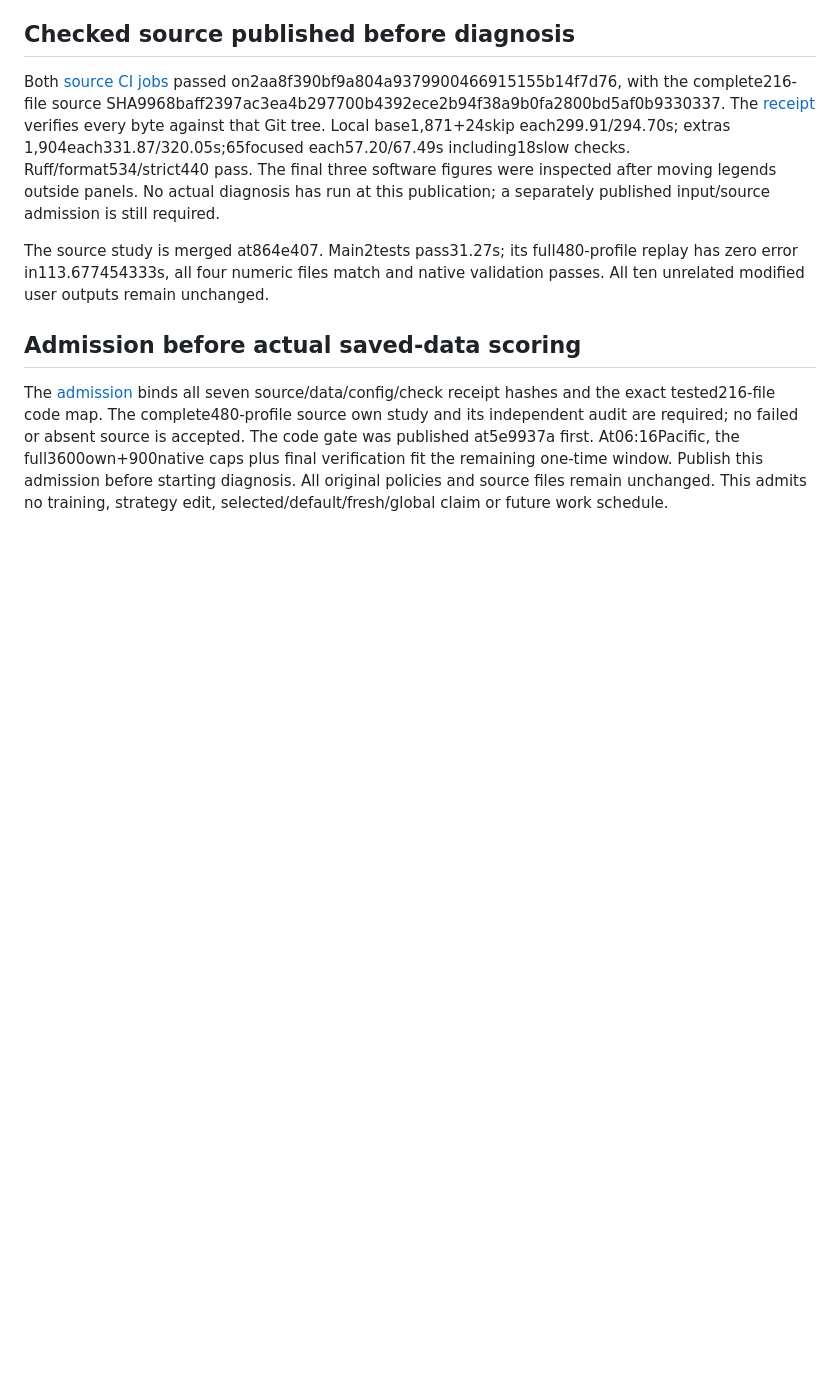
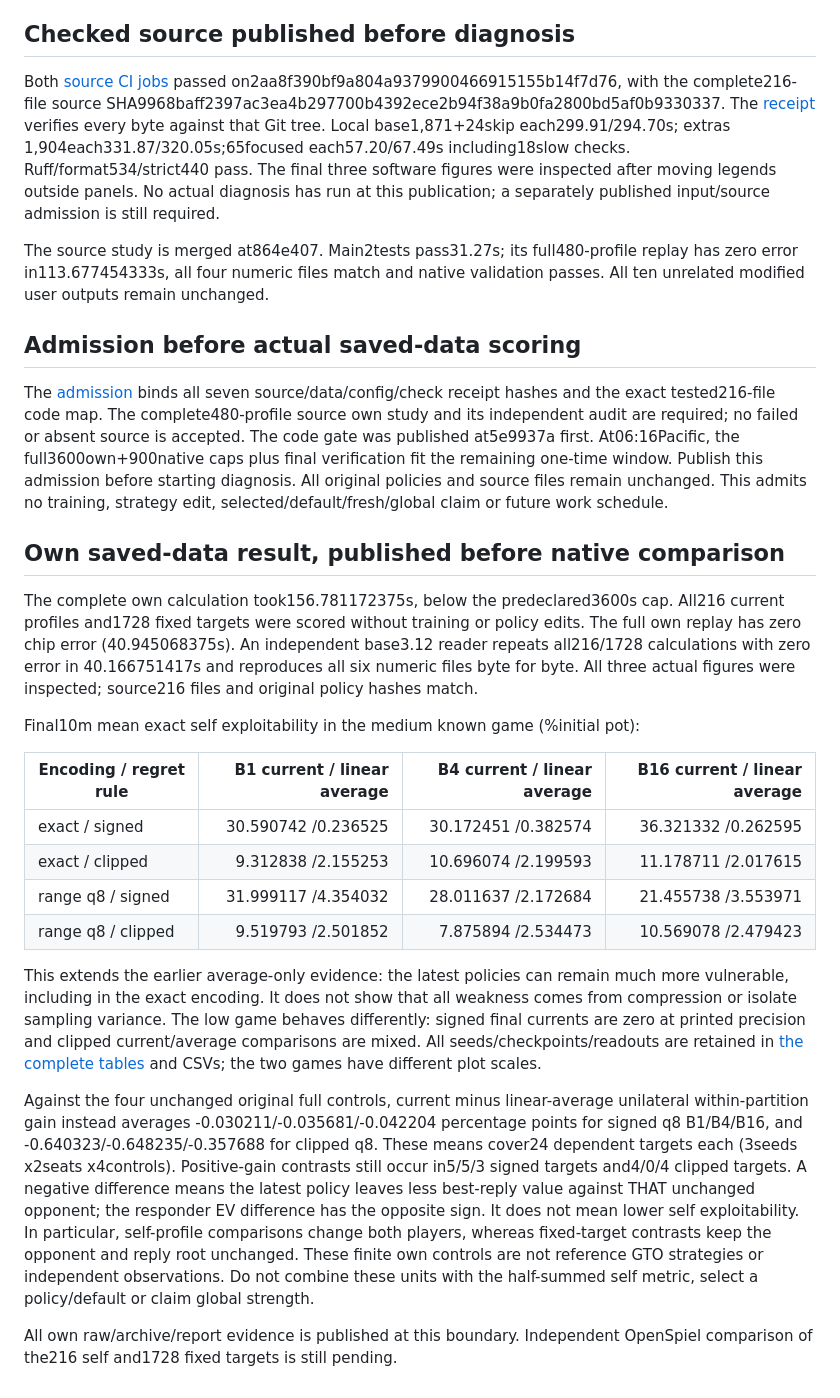
Before and after one commit to jimmy-sim/poker-ai, a Markdown page: docs/batch-current-diagnosis.md, the part around the change. Rendered like a GitHub page; blank space fills up the shorter version.

Commit message:
research: publish all saved-current own scores before native audit

```diff
--- a/docs/batch-current-diagnosis.md
+++ b/docs/batch-current-diagnosis.md
@@ -103,3 +103,45 @@ first. At06:16Pacific, the full3600own+900native caps plus final verification fi
 the remaining one-time window. Publish this admission before starting diagnosis.
 All original policies and source files remain unchanged. This admits no training,
 strategy edit, selected/default/fresh/global claim or future work schedule.
+
+## Own saved-data result, published before native comparison
+
+The complete own calculation took156.781172375s, below the predeclared3600s
+cap. All216 current profiles and1728 fixed targets were scored without training
+or policy edits. The full own replay has zero chip error (40.945068375s). An
+independent base3.12 reader repeats all216/1728 calculations with zero error in
+40.166751417s and reproduces all six numeric files byte for byte. All three
+actual figures were inspected; source216 files and original policy hashes match.
+
+Final10m mean exact self exploitability in the medium known game (%initial pot):
+
+| Encoding / regret rule | B1 current / linear average | B4 current / linear average | B16 current / linear average |
+|---|---:|---:|---:|
+| exact / signed |30.590742 /0.236525|30.172451 /0.382574|36.321332 /0.262595|
+| exact / clipped |9.312838 /2.155253|10.696074 /2.199593|11.178711 /2.017615|
+| range q8 / signed |31.999117 /4.354032|28.011637 /2.172684|21.455738 /3.553971|
+| range q8 / clipped |9.519793 /2.501852|7.875894 /2.534473|10.569078 /2.479423|
+
+This extends the earlier average-only evidence: the latest policies can remain
+much more vulnerable, including in the exact encoding. It does not show that
+all weakness comes from compression or isolate sampling variance. The low game
+behaves differently: signed final currents are zero at printed precision and
+clipped current/average comparisons are mixed. All seeds/checkpoints/readouts
+are retained in [the complete tables](../results/batch-current-diagnosis/report/tables.md)
+and CSVs; the two games have different plot scales.
+
+Against the four unchanged original full controls, current minus linear-average
+unilateral within-partition gain instead averages -0.030211/-0.035681/-0.042204
+percentage points for signed q8 B1/B4/B16, and -0.640323/-0.648235/-0.357688 for
+clipped q8. These means cover24 dependent targets each (3seeds x2seats x4controls).
+Positive-gain contrasts still occur in5/5/3 signed targets and4/0/4 clipped targets.
+A negative difference means the latest policy leaves less best-reply value
+against THAT unchanged opponent; the responder EV difference has the opposite
+sign. It does not mean lower self exploitability. In particular, self-profile
+comparisons change both players, whereas fixed-target contrasts keep the opponent
+and reply root unchanged. These finite own controls are not reference GTO
+strategies or independent observations. Do not combine these units with the
+half-summed self metric, select a policy/default or claim global strength.
+
+All own raw/archive/report evidence is published at this boundary. Independent
+OpenSpiel comparison of the216 self and1728 fixed targets is still pending.
```
Also changed, not shown: docs/learning-journal.md (+10 -0 lines), docs/work-log.md (+7 -1 lines), results/batch-current-diagnosis/report/current-self-exact.png (added), results/batch-current-diagnosis/report/current-self-texture_range_q8_b8.png (added), results/batch-current-diagnosis/report/fixed-current-average.png (added), 9 other files.
